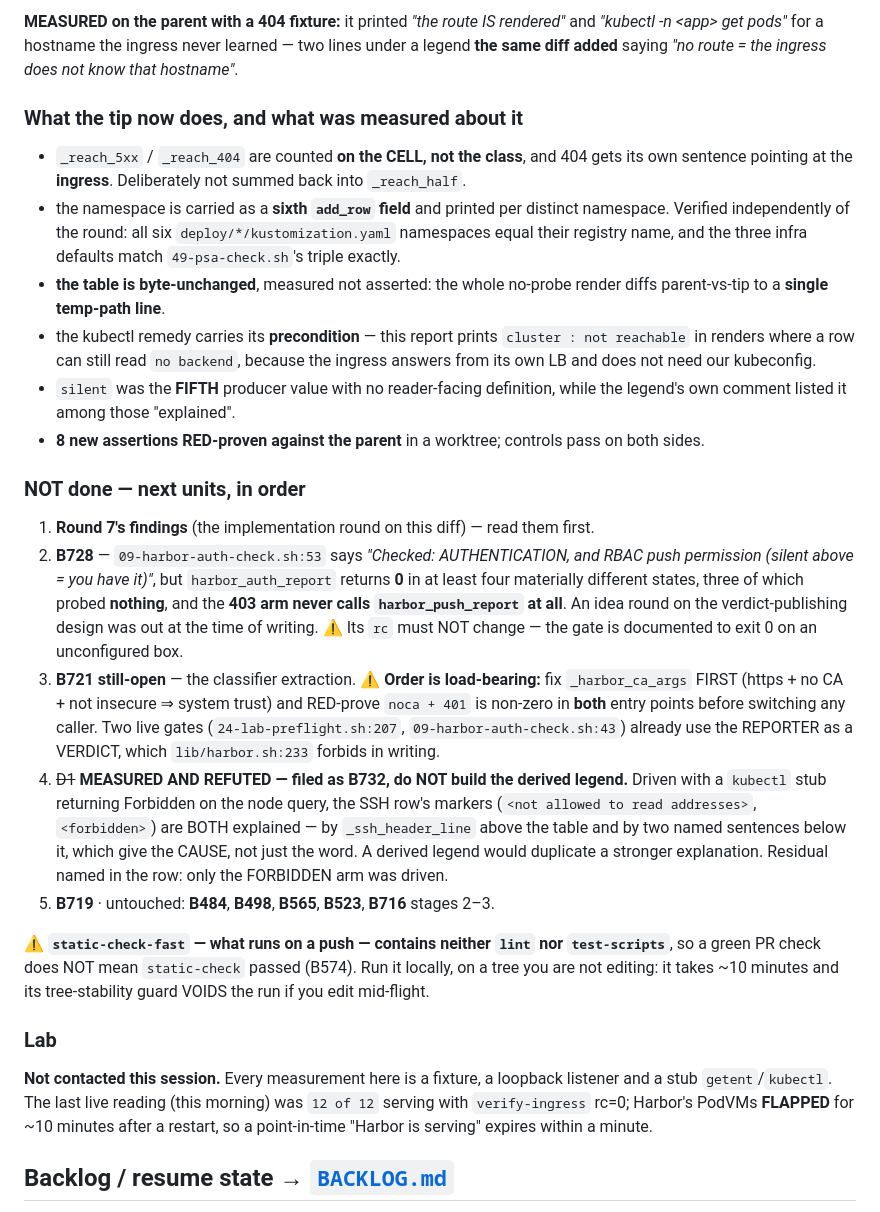
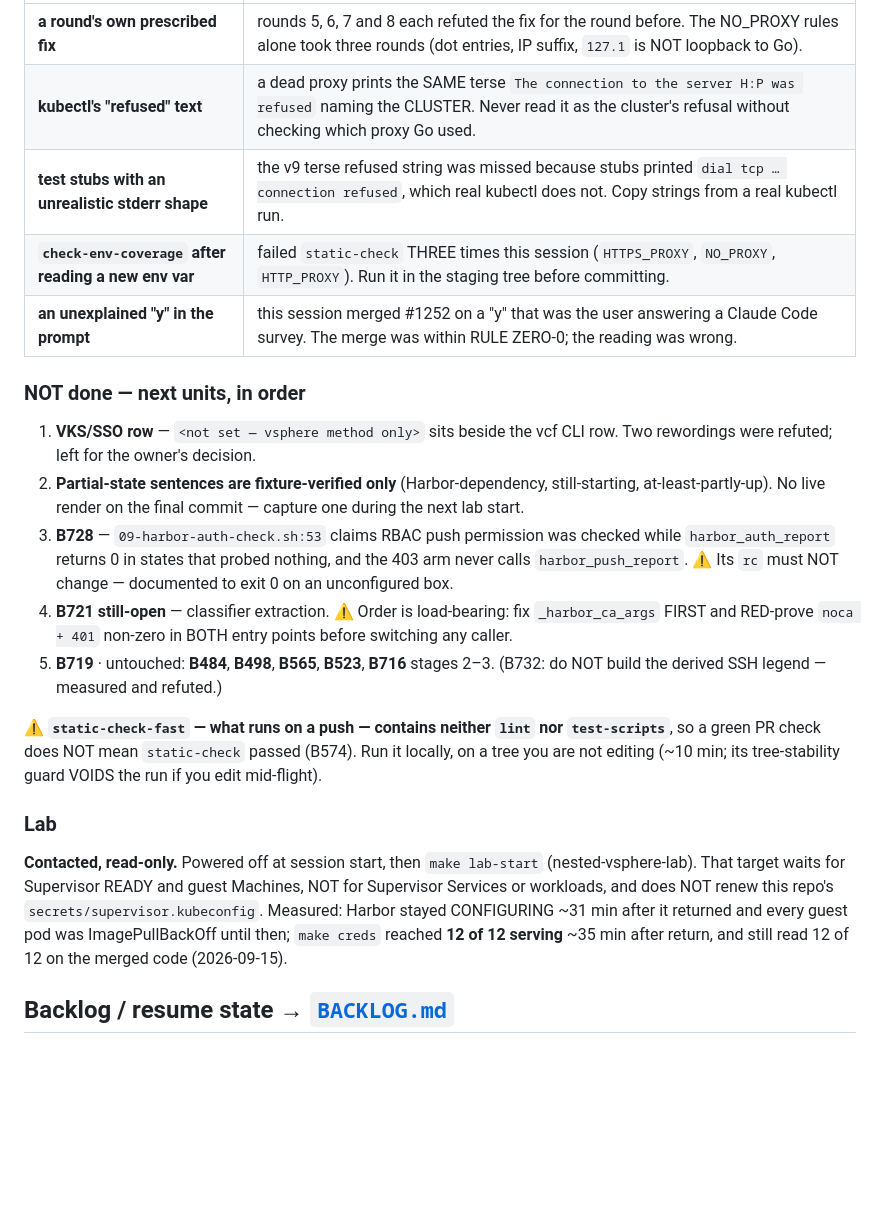
Before and after one commit to AndriyKalashnykov/vks-airgap-cicd, a Markdown page: CLAUDE.md, the part around one of its changes. Drawn GitHub-style; blank space fills up the shorter version.

```diff
--- a/CLAUDE.md
+++ b/CLAUDE.md
@@ -1102,54 +1084,34 @@ operator knobs, so **no rule over that column can be right**. The values were al
-**MEASURED on the parent with a 404 fixture:** it printed *"the route IS rendered"* and
-*"kubectl -n \<app\> get pods"* for a hostname the ingress never learned — two lines under a legend
-**the same diff added** saying *"no route = the ingress does not know that hostname"*.
-
-### What the tip now does, and what was measured about it
-
-- `_reach_5xx` / `_reach_404` are counted **on the CELL, not the class**, and 404 gets its own
-  sentence pointing at the **ingress**. Deliberately not summed back into `_reach_half`.
-- the namespace is carried as a **sixth `add_row` field** and printed per distinct namespace.
-  Verified independently of the round: all six `deploy/*/kustomization.yaml` namespaces equal their
-  registry name, and the three infra defaults match `49-psa-check.sh`'s triple exactly.
-- **the table is byte-unchanged**, measured not asserted: the whole no-probe render diffs
-  parent-vs-tip to a **single temp-path line**.
-- the kubectl remedy carries its **precondition** — this report prints `cluster : not reachable` in
-  renders where a row can still read `no backend`, because the ingress answers from its own LB and
-  does not need our kubeconfig.
-- `silent` was the **FIFTH** producer value with no reader-facing definition, while the legend's own
-  comment listed it among those "explained".
-- **8 new assertions RED-proven against the parent** in a worktree; controls pass on both sides.
+| **a round's own prescribed fix** | rounds 5, 6, 7 and 8 each refuted the fix for the round before. The NO_PROXY rules alone took three rounds (dot entries, IP suffix, `127.1` is NOT loopback to Go). |
+| **kubectl's "refused" text** | a dead proxy prints the SAME terse `The connection to the server H:P was refused` naming the CLUSTER. Never read it as the cluster's refusal without checking which proxy Go used. |
+| **test stubs with an unrealistic stderr shape** | the v9 terse refused string was missed because stubs printed `dial tcp … connection refused`, which real kubectl does not. Copy strings from a real kubectl run. |
+| **`check-env-coverage` after reading a new env var** | failed `static-check` THREE times this session (`HTTPS_PROXY`, `NO_PROXY`, `HTTP_PROXY`). Run it in the staging tree before committing. |
+| **an unexplained "y" in the prompt** | this session merged #1252 on a "y" that was the user answering a Claude Code survey. The merge was within RULE ZERO-0; the reading was wrong. |
 
 ### NOT done — next units, in order
 
-1. **Round 7's findings** (the implementation round on this diff) — read them first.
-2. **B728** — `09-harbor-auth-check.sh:53` says *"Checked: AUTHENTICATION, and RBAC push permission
-   (silent above = you have it)"*, but `harbor_auth_report` returns **0** in at least four
-   materially different states, three of which probed **nothing**, and the **403 arm never calls
-   `harbor_push_report` at all**. An idea round on the verdict-publishing design was out at the time
-   of writing. ⚠️ Its `rc` must NOT change — the gate is documented to exit 0 on an unconfigured box.
-3. **B721 still-open** — the classifier extraction. ⚠️ **Order is load-bearing:** fix
-   `_harbor_ca_args` FIRST (https + no CA + not insecure ⇒ system trust) and RED-prove
-   `noca + 401` is non-zero in **both** entry points before switching any caller. Two live gates
-   (`24-lab-preflight.sh:207`, `09-harbor-auth-check.sh:43`) already use the REPORTER as a VERDICT,
-   which `lib/harbor.sh:233` forbids in writing.
-4. ~~D1~~ **MEASURED AND REFUTED — filed as B732, do NOT build the derived legend.** Driven with a
-   `kubectl` stub returning Forbidden on the node query, the SSH row's markers
-   (`<not allowed to read addresses>`, `<forbidden>`) are BOTH explained — by `_ssh_header_line`
-   above the table and by two named sentences below it, which give the CAUSE, not just the word. A
-   derived legend would duplicate a stronger explanation. Residual named in the row: only the
-   FORBIDDEN arm was driven.
-5. **B719** · untouched: **B484**, **B498**, **B565**, **B523**, **B716** stages 2–3.
+1. **VKS/SSO row** — `<not set — vsphere method only>` sits beside the vcf CLI row. Two rewordings
+   were refuted; left for the owner's decision.
+2. **Partial-state sentences are fixture-verified only** (Harbor-dependency, still-starting,
+   at-least-partly-up). No live render on the final commit — capture one during the next lab start.
+3. **B728** — `09-harbor-auth-check.sh:53` claims RBAC push permission was checked while
+   `harbor_auth_report` returns 0 in states that probed nothing, and the 403 arm never calls
+   `harbor_push_report`. ⚠️ Its `rc` must NOT change — documented to exit 0 on an unconfigured box.
+4. **B721 still-open** — classifier extraction. ⚠️ Order is load-bearing: fix `_harbor_ca_args`
+   FIRST and RED-prove `noca + 401` non-zero in BOTH entry points before switching any caller.
+5. **B719** · untouched: **B484**, **B498**, **B565**, **B523**, **B716** stages 2–3. (B732: do NOT
+   build the derived SSH legend — measured and refuted.)
 
 ⚠️ **`static-check-fast` — what runs on a push — contains neither `lint` nor `test-scripts`**, so a
 green PR check does NOT mean `static-check` passed (B574). Run it locally, on a tree you are not
-editing: it takes ~10 minutes and its tree-stability guard VOIDS the run if you edit mid-flight.
+editing (~10 min; its tree-stability guard VOIDS the run if you edit mid-flight).
 
 ### Lab
 
-**Not contacted this session.** Every measurement here is a fixture, a loopback listener and a stub
-`getent`/`kubectl`. The last live reading (this morning) was `12 of 12` serving with
-`verify-ingress` rc=0; Harbor's PodVMs **FLAPPED** for ~10 minutes after a restart, so a
-point-in-time "Harbor is serving" expires within a minute.
+**Contacted, read-only.** Powered off at session start, then `make lab-start` (nested-vsphere-lab).
+That target waits for Supervisor READY and guest Machines, NOT for Supervisor Services or workloads,
+and does NOT renew this repo's `secrets/supervisor.kubeconfig`. Measured: Harbor stayed CONFIGURING
+~31 min after it returned and every guest pod was ImagePullBackOff until then; `make creds` reached
+**12 of 12 serving** ~35 min after return, and still read 12 of 12 on the merged code (2026-09-15).
 
 ## Backlog / resume state → [`BACKLOG.md`](BACKLOG.md)
 
```
Also changed, not shown: other parts of CLAUDE.md (+18 -36 lines).
